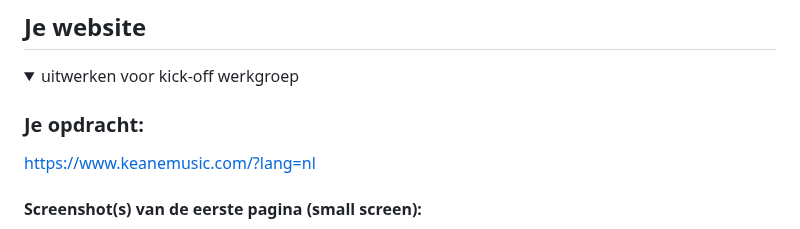
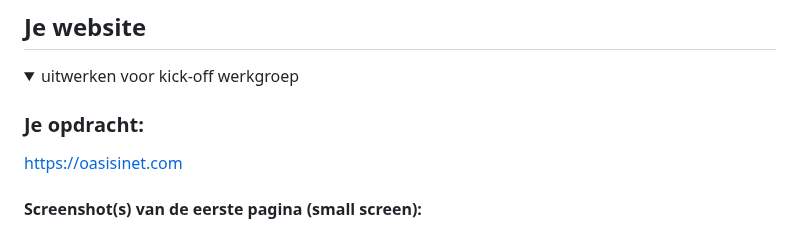
Before and after one commit to Ninavdham/FED, a Markdown page: README.md, the part around one of its changes. GitHub-like rendering.

```diff
--- a/README.md
+++ b/README.md
@@ -36,7 +36,7 @@ Nb. Door *open* toe te voegen aan een *details* element kun je deze standaard op
   <summary>uitwerken voor kick-off werkgroep</summary>
 
   ### Je opdracht:
-  https://www.keanemusic.com/?lang=nl
+  https://oasisinet.com
 
   #### Screenshot(s) van de eerste pagina (small screen):
   Home
```
Also changed, not shown: other parts of README.md (+2 -2 lines).
